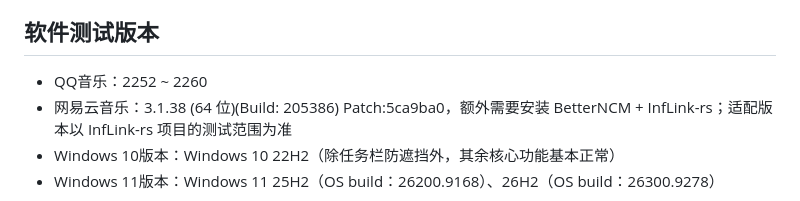
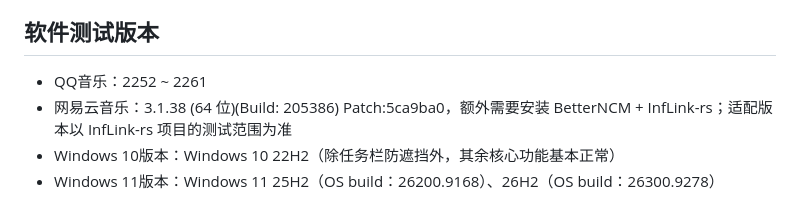
Before and after one commit to H0308/qq-music-lyrics-displayer, a Markdown page: README.md, the part around the change. Drawn GitHub-style.

Commit message:
Update QQ音乐 version from 2260 to 2261

```diff
--- a/README.md
+++ b/README.md
@@ -137,7 +137,7 @@
 
 ## 软件测试版本
 
-- QQ音乐：2252 ~ 2260
+- QQ音乐：2252 ~ 2261
 - 网易云音乐：3.1.38 (64 位)(Build: 205386) Patch:5ca9ba0，额外需要安装 BetterNCM + InfLink-rs；适配版本以 InfLink-rs 项目的测试范围为准
 - Windows 10版本：Windows 10 22H2（除任务栏防遮挡外，其余核心功能基本正常）
 - Windows 11版本：Windows 11 25H2（OS build：26200.9168）、26H2（OS build：26300.9278）
```
